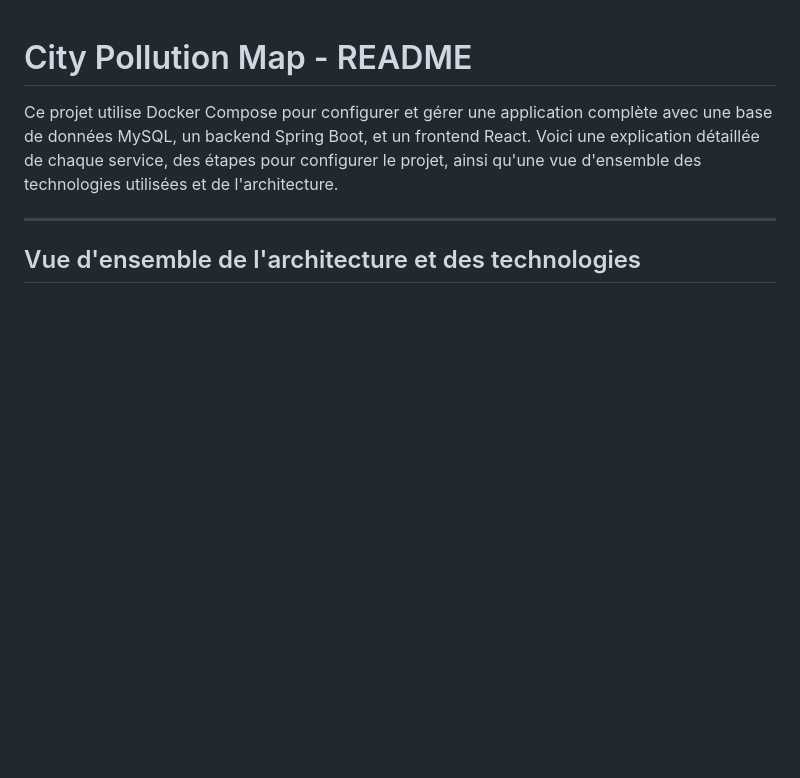
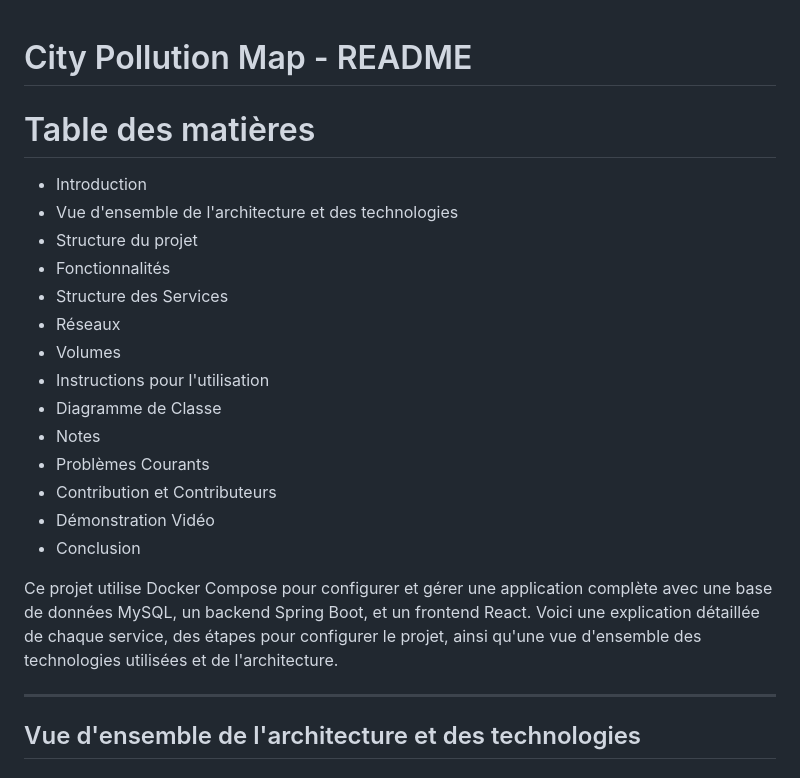
Before and after one commit to Baadr003/ExamFinalJee, a Markdown page: README.md, the part around the change. Rendered like a GitHub page; blank space fills up the shorter version.

```diff
--- a/README.md
+++ b/README.md
@@ -1,4 +1,21 @@
 # City Pollution Map - README
+
+# Table des matières
+
+- Introduction
+- Vue d'ensemble de l'architecture et des technologies
+- Structure du projet
+- Fonctionnalités
+- Structure des Services
+- Réseaux
+- Volumes
+- Instructions pour l'utilisation
+- Diagramme de Classe
+- Notes
+- Problèmes Courants
+- Contribution et Contributeurs
+- Démonstration Vidéo
+- Conclusion
 
 Ce projet utilise Docker Compose pour configurer et gérer une application complète avec une base de données MySQL, un backend Spring Boot, et un frontend React. Voici une explication détaillée de chaque service, des étapes pour configurer le projet, ainsi qu'une vue d'ensemble des technologies utilisées et de l'architecture.
 
```
